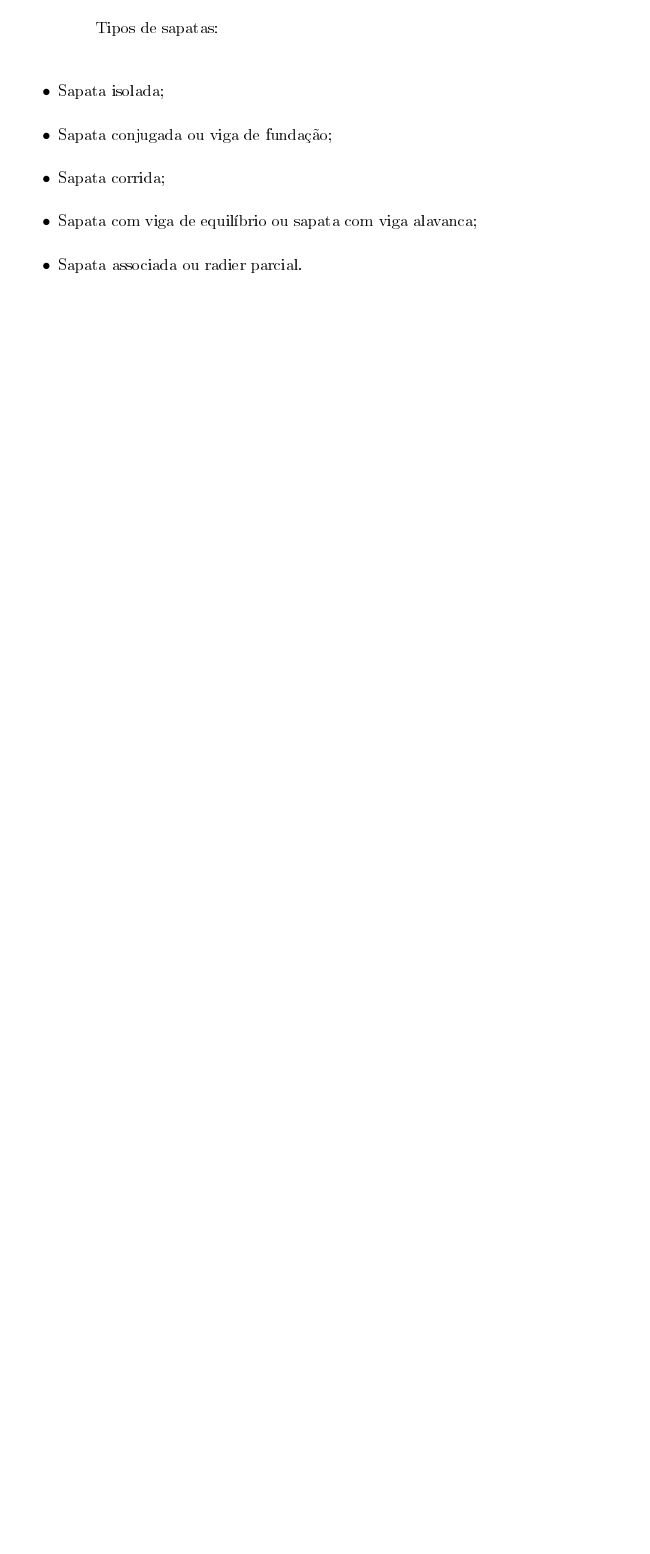
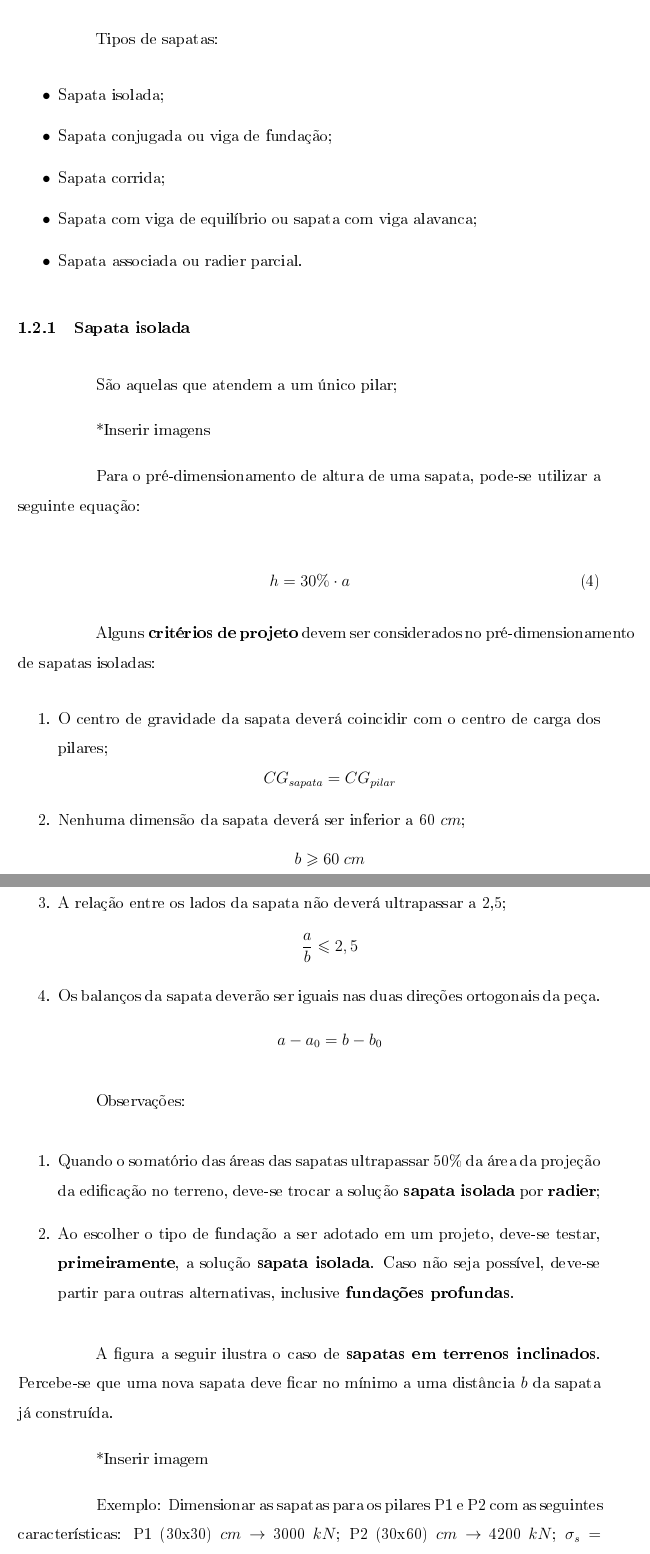
Before and after one commit to ivansnpmaster/F, a LaTeX document (Fundações I/Fundações I - Resumo.tex, which reads Fundações I/Fundacoes-rasas-ou-diretas/Sapata.tex): part of page 4 of 4 before the commit and two parts of pages 4 and 5 of 7 after it, the two joined at a grey line, cut so that both start at the same text, the shorter picture padded with empty space. The pictures show the PDF file Fundações I/Fundações I - Resumo.pdf that the author committed with the source.

Commit message:
Começo da aula 2
Pré-dimensionamento de sapatas isoladas (a, b e h), ainda sem imagens

```diff
--- a/Fundações I/Fundacoes-rasas-ou-diretas/Sapata.tex
+++ b/Fundações I/Fundacoes-rasas-ou-diretas/Sapata.tex
@@ -9,3 +9,40 @@ Tipos de sapatas:
 	\item Sapata com viga de equilíbrio ou sapata com viga alavanca;
 	\item Sapata associada ou radier parcial.
 \end{itemize}
+
+\subsubsection{Sapata isolada}
+
+São aquelas que atendem a um único pilar;
+
+*Inserir imagens
+
+Para o pré-dimensionamento de altura de uma sapata, pode-se utilizar a seguinte equação:
+
+\begin{equation}
+	h=30\%\cdot a
+\end{equation}
+
+Alguns \textbf{critérios de projeto} devem ser considerados no pré-dimensionamento de sapatas isoladas:
+
+\begin{enumerate}
+	\item O centro de gravidade da sapata deverá coincidir com o centro de carga dos pilares; $${CG}_{sapata}={CG}_{pilar}$$
+	\item Nenhuma dimensão da sapata deverá ser inferior a 60 $cm$; $$b\geqslant60\;cm$$
+	\item A relação entre os lados da sapata não deverá ultrapassar a 2,5; $$\frac{a}{b}\leqslant2,5$$
+	\item Os balanços da sapata deverão ser iguais nas duas direções ortogonais da peça. $$a-a_0=b-b_0$$
+\end{enumerate}
+
+Observações:
+
+\begin{enumerate}
+	\item Quando o somatório das áreas das sapatas ultrapassar 50\% da área da projeção da edificação no terreno, deve-se trocar a solução \textbf{sapata isolada} por \textbf{radier};
+	\item Ao escolher o tipo de fundação a ser adotado em um projeto, deve-se testar, \textbf{primeiramente}, a solução \textbf{sapata isolada}. Caso não seja possível, deve-se partir para outras alternativas, inclusive \textbf{fundações profundas}.
+\end{enumerate}
+
+A figura a seguir ilustra o caso de \textbf{sapatas em terrenos inclinados}. Percebe-se que uma nova sapata deve ficar no mínimo a uma distância $b$ da sapata já construída.
+
+*Inserir imagem
+
+Exemplo: Dimensionar as sapatas para os pilares P1 e P2 com as seguintes características:
+P1 (30x30) $cm\rightarrow$ 3000 $kN$; P2 (30x60) $cm\rightarrow$ 4200 $kN$; $\sigma_s=0,3\;MPa$.
+
+Para \textbf{P1}:
@@ -11,0 +60,11 @@ Tipos de sapatas:
+Para \textbf{P2}:
+
+O pilar é retangular, indicando que as dimensões da sapata também serão.
+$$A=\frac{P}{\sigma_s}=\frac{4200\;kN}{300\;\frac{kN}{m^2}}=14\;m^2$$
+
+Como $A=a\cdot b$:
+$$a=14\;m^2/b$$
+
+Para que os momentos fletores sejam iguais nas duas direções ortogonais, tem-se:
+$$a-a_0=b-b_0$$
+$$\frac{14}{b}-0,6=b-0,3$$
```
Also changed, not shown: Fundações I/Fundacoes-rasas-ou-diretas/Bloco-de-fundação.tex (+12 -1 lines), Fundações I/Fundações I - Resumo.pdf, Fundações I/Fundacoes-rasas-ou-diretas/Sapata.tex (30 more changed lines).
